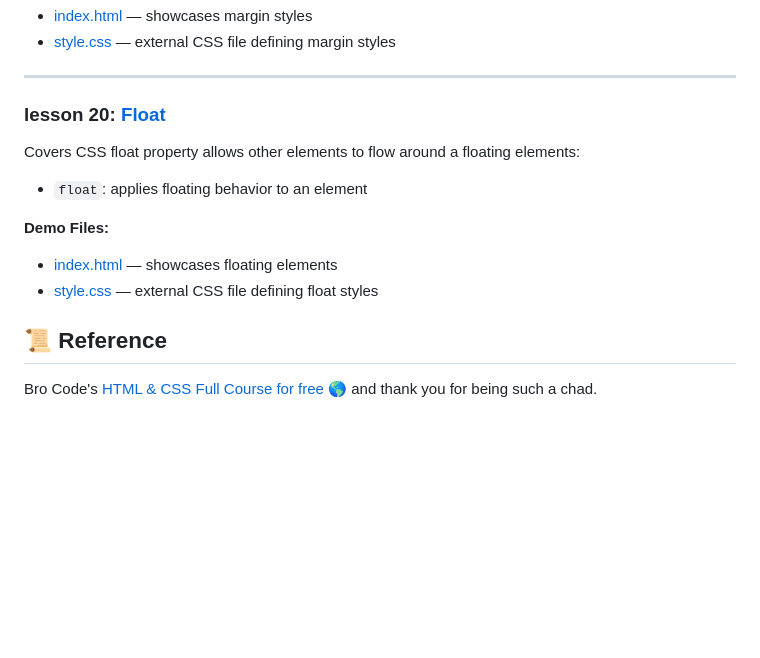
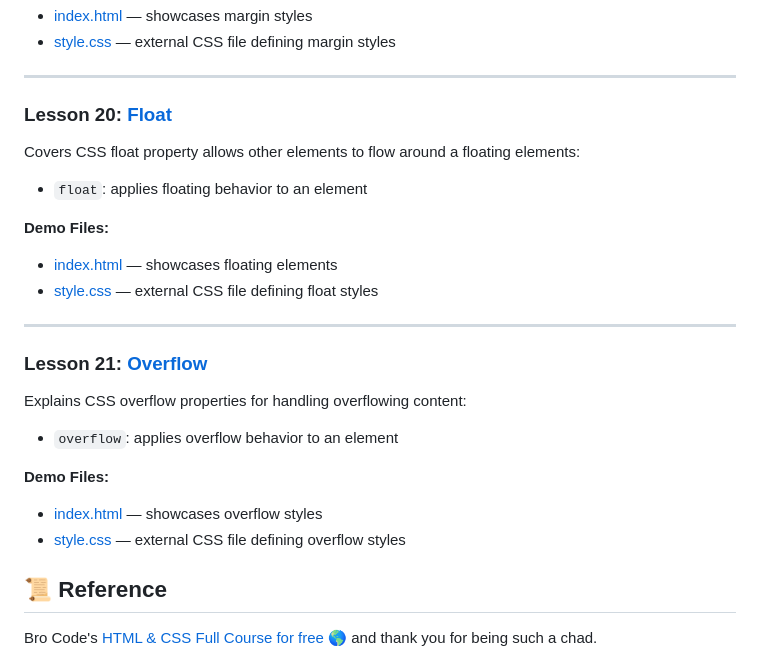
Before and after one commit to ArtRabs/html-css-basic, a Markdown page: README.md, the part around the change. Rendered like a GitHub page; blank space fills up the shorter version.

Commit message:
docs: add details and section for lesson 21 overflow in README

```diff
--- a/README.md
+++ b/README.md
@@ -345,7 +345,7 @@ Introduces HTML form elements for user input:
 
 <hr>
 
-### lesson 20: [Float](./lesson-20-float/index.html)
+### Lesson 20: [Float](./lesson-20-float/index.html)
 
   Covers CSS float property allows other elements to flow around a floating elements:
 
@@ -354,6 +354,18 @@ Introduces HTML form elements for user input:
   **Demo Files:**
   - [index.html](./lesson-20-float/index.html) — showcases floating elements
   - [style.css](./lesson-20-float/style.css) — external CSS file defining float styles
+
+<hr>
+
+### Lesson 21: [Overflow](./lesson-21-overflow/index.html)
+
+  Explains CSS overflow properties for handling overflowing content:
+
+  - `overflow`: applies overflow behavior to an element
+
+  **Demo Files:**
+  - [index.html](./lesson-21-overflow/index.html) — showcases overflow styles
+  - [style.css](./lesson-21-overflow/style.css) — external CSS file defining overflow styles
 
 ## 📜 Reference <a id="reference"> </a>
 
```
